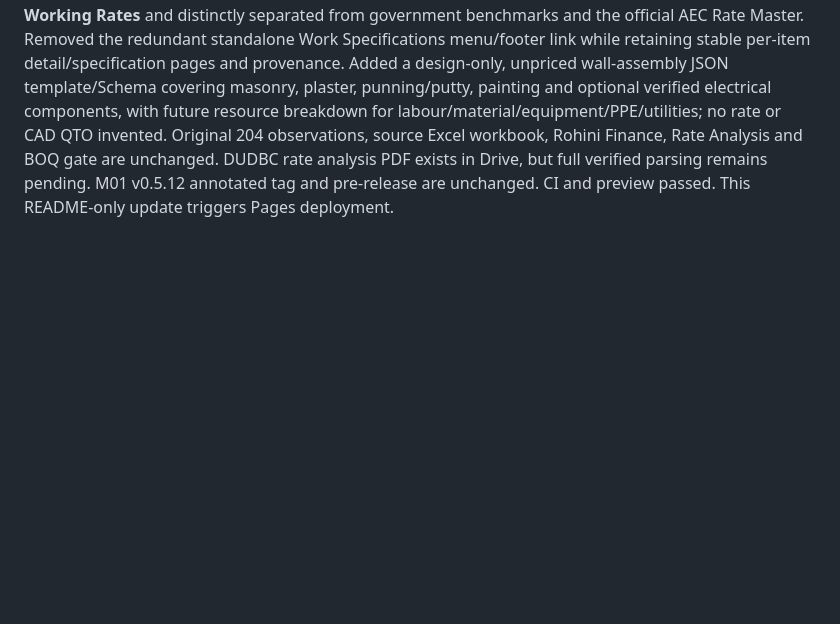
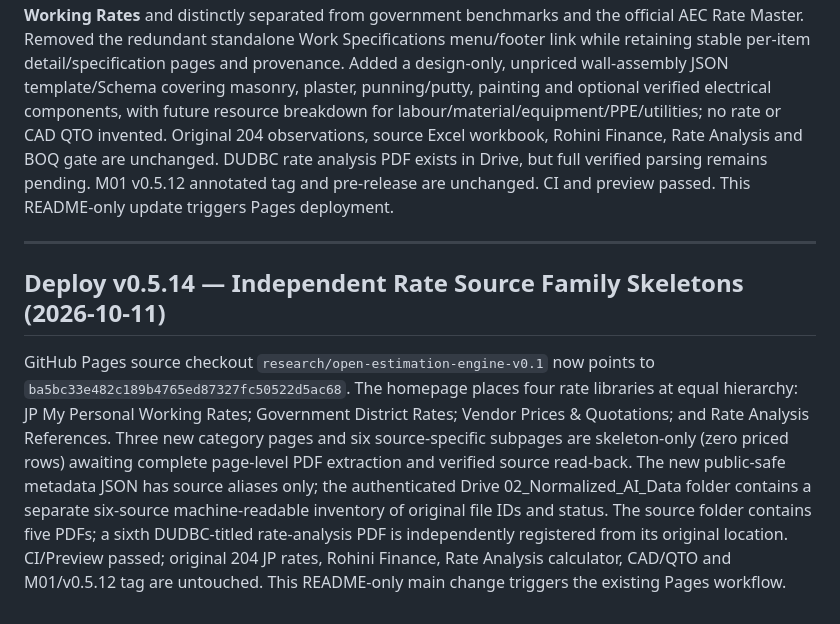
Before and after one commit to FabinGurung/JP_Cost_Estimation, a Markdown page: README.md, the part around the change. Rendered like a GitHub page; blank space fills up the shorter version.

Commit message:
docs(pages): publish four independent source libraries skeleton v0.5.14

```diff
--- a/README.md
+++ b/README.md
@@ -205,3 +205,9 @@ GitHub Pages checkout branch `research/open-estimation-engine-v0.1` points to `7
 ## Deploy v0.5.13 — JP personal working rates and simplified detail access (2026-10-11)
 
 Public site research source `research/open-estimation-engine-v0.1` now points to `da9137403b2b535987712fbceb12756417ec762c`: the Excel-derived Rate Library is titled **JP — My Personal Working Rates** and distinctly separated from government benchmarks and the official AEC Rate Master. Removed the redundant standalone Work Specifications menu/footer link while retaining stable per-item detail/specification pages and provenance. Added a design-only, unpriced wall-assembly JSON template/Schema covering masonry, plaster, punning/putty, painting and optional verified electrical components, with future resource breakdown for labour/material/equipment/PPE/utilities; no rate or CAD QTO invented. Original 204 observations, source Excel workbook, Rohini Finance, Rate Analysis and BOQ gate are unchanged. DUDBC rate analysis PDF exists in Drive, but full verified parsing remains pending. M01 v0.5.12 annotated tag and pre-release are unchanged. CI and preview passed. This README-only update triggers Pages deployment.
+
+---
+
+## Deploy v0.5.14 — Independent Rate Source Family Skeletons (2026-10-11)
+
+GitHub Pages source checkout `research/open-estimation-engine-v0.1` now points to `ba5bc33e482c189b4765ed87327fc50522d5ac68`. The homepage places four rate libraries at equal hierarchy: JP My Personal Working Rates; Government District Rates; Vendor Prices & Quotations; and Rate Analysis References. Three new category pages and six source-specific subpages are skeleton-only (zero priced rows) awaiting complete page-level PDF extraction and verified source read-back. The new public-safe metadata JSON has source aliases only; the authenticated Drive 02_Normalized_AI_Data folder contains a separate six-source machine-readable inventory of original file IDs and status. The source folder contains five PDFs; a sixth DUDBC-titled rate-analysis PDF is independently registered from its original location. CI/Preview passed; original 204 JP rates, Rohini Finance, Rate Analysis calculator, CAD/QTO and M01/v0.5.12 tag are untouched. This README-only main change triggers the existing Pages workflow.
```
